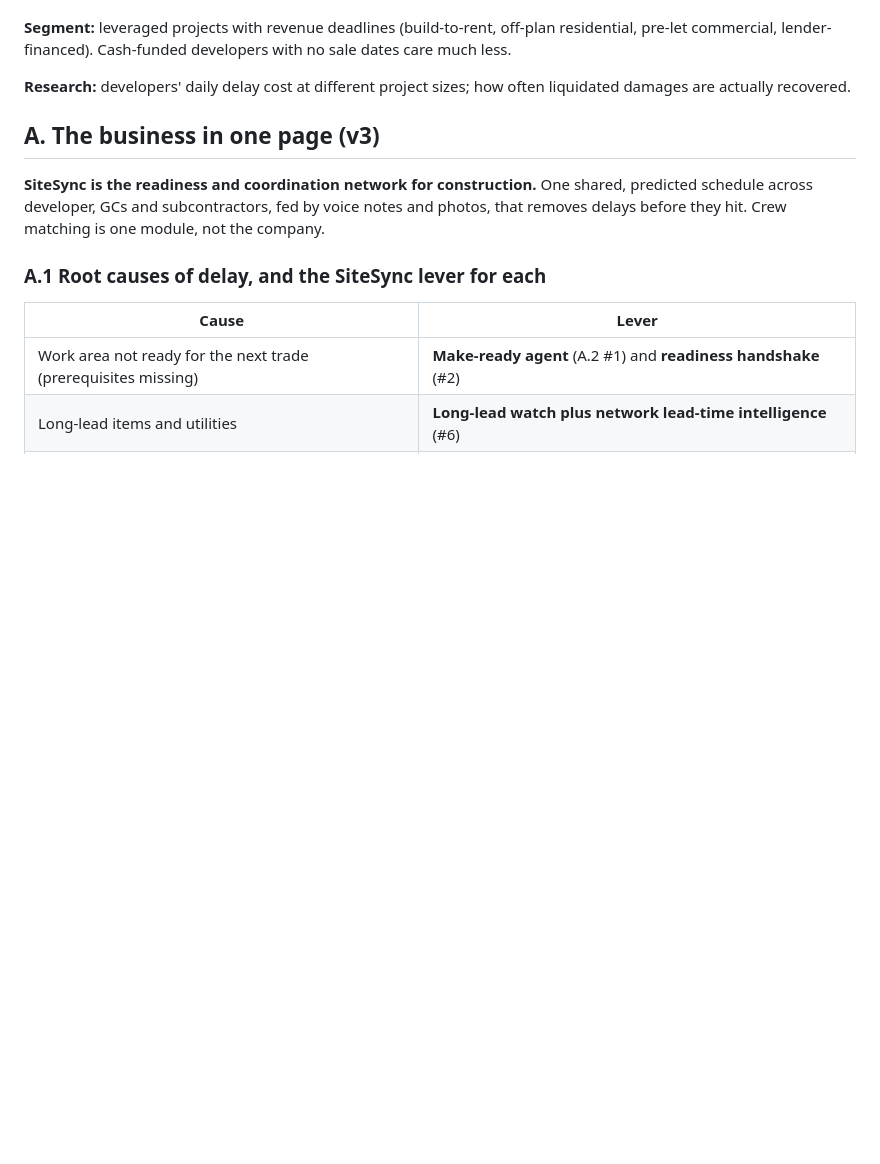
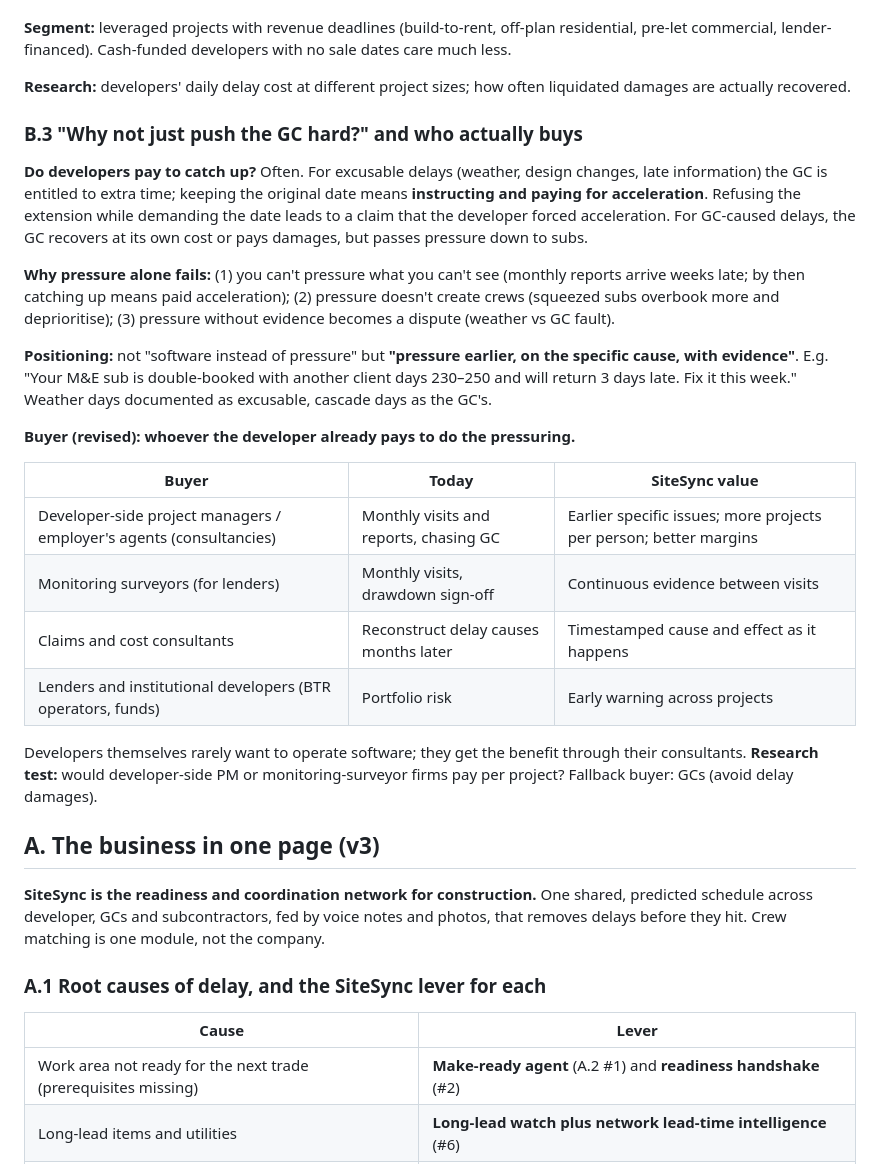
Before and after one commit to XijunZ/SiteSync, a Markdown page: docs/00-business-model.md, the part around the change. Rendered like a GitHub page; blank space fills up the shorter version.

Commit message:
Business model: pressure vs evidence, buyer is developer-side consultants and lenders
Co-Authored-By: Claude Opus 5.5 <noreply@anthropic.com>

```diff
--- a/docs/00-business-model.md
+++ b/docs/00-business-model.md
@@ -80,6 +80,25 @@ How M&E is paid (for completed work) decides who bears the **labour** cost of a
 **Segment:** leveraged projects with revenue deadlines (build-to-rent, off-plan residential, pre-let commercial, lender-financed). Cash-funded developers with no sale dates care much less.
 
 **Research:** developers' daily delay cost at different project sizes; how often liquidated damages are actually recovered.
+
+### B.3 "Why not just push the GC hard?" and who actually buys
+
+**Do developers pay to catch up?** Often. For excusable delays (weather, design changes, late information) the GC is entitled to extra time; keeping the original date means **instructing and paying for acceleration**. Refusing the extension while demanding the date leads to a claim that the developer forced acceleration. For GC-caused delays, the GC recovers at its own cost or pays damages, but passes pressure down to subs.
+
+**Why pressure alone fails:** (1) you can't pressure what you can't see (monthly reports arrive weeks late; by then catching up means paid acceleration); (2) pressure doesn't create crews (squeezed subs overbook more and deprioritise); (3) pressure without evidence becomes a dispute (weather vs GC fault).
+
+**Positioning:** not "software instead of pressure" but **"pressure earlier, on the specific cause, with evidence"**. E.g. "Your M&E sub is double-booked with another client days 230–250 and will return 3 days late. Fix it this week." Weather days documented as excusable, cascade days as the GC's.
+
+**Buyer (revised): whoever the developer already pays to do the pressuring.**
+
+| Buyer | Today | SiteSync value |
+|---|---|---|
+| Developer-side project managers / employer's agents (consultancies) | Monthly visits and reports, chasing GC | Earlier specific issues; more projects per person; better margins |
+| Monitoring surveyors (for lenders) | Monthly visits, drawdown sign-off | Continuous evidence between visits |
+| Claims and cost consultants | Reconstruct delay causes months later | Timestamped cause and effect as it happens |
+| Lenders and institutional developers (BTR operators, funds) | Portfolio risk | Early warning across projects |
+
+Developers themselves rarely want to operate software; they get the benefit through their consultants. **Research test:** would developer-side PM or monitoring-surveyor firms pay per project? Fallback buyer: GCs (avoid delay damages).
 
 ## A. The business in one page (v3)
 
```
